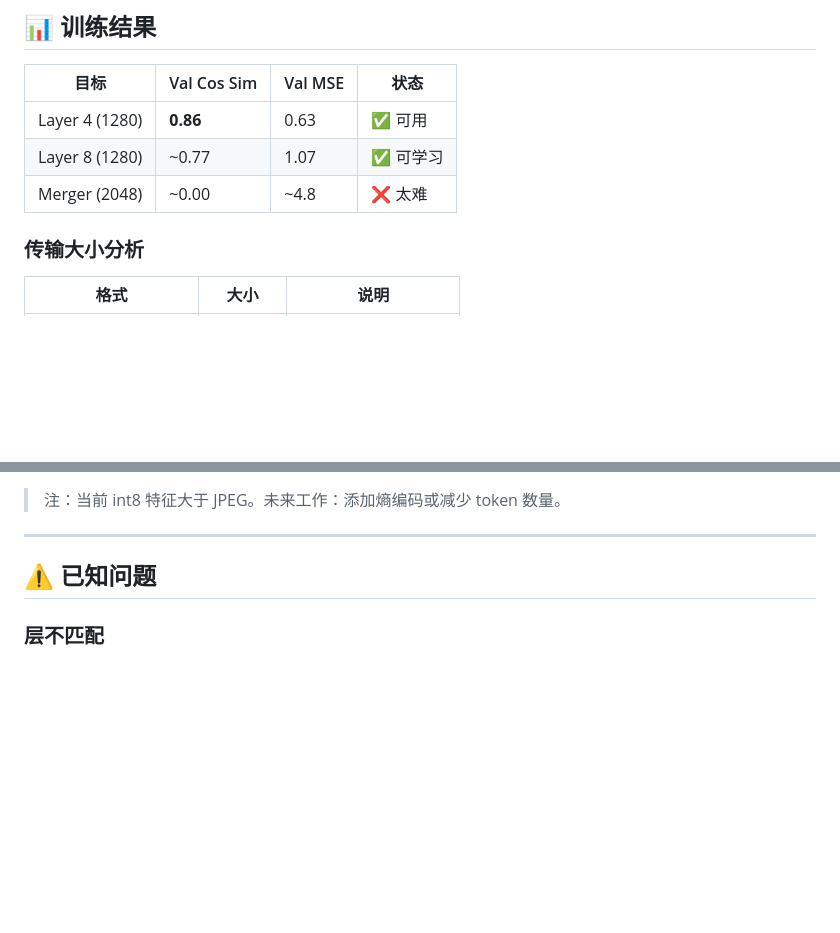
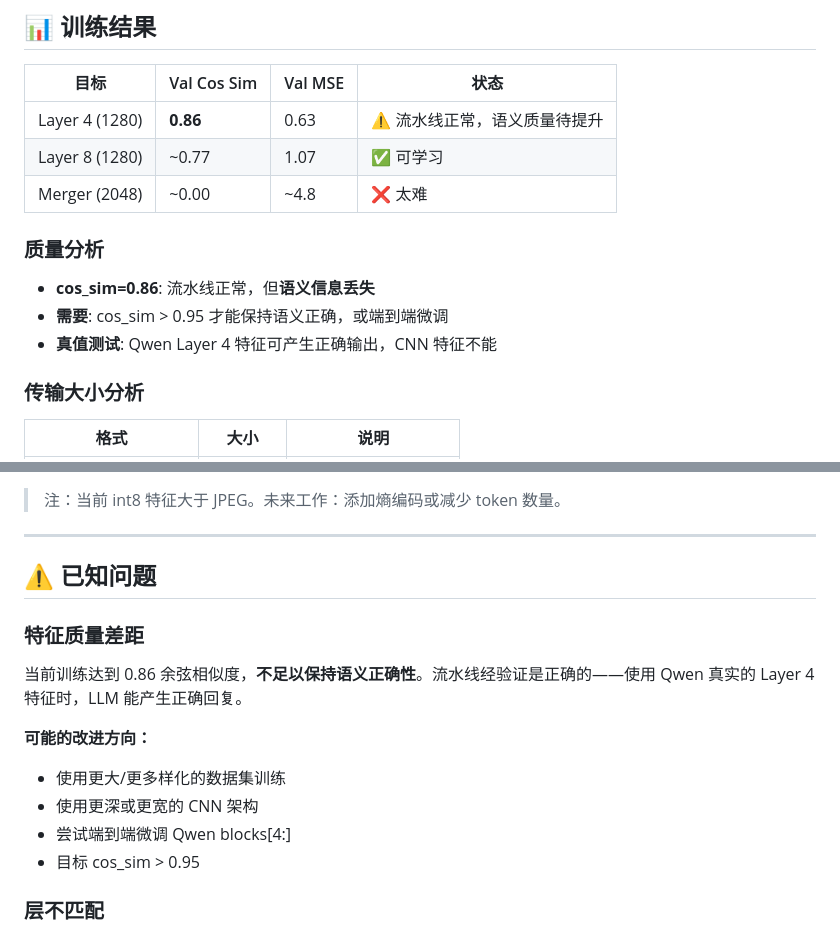
Before and after one commit to Shimmer22/SplitOculo, a Markdown page: README-zh.md, 2 parts joined by grey strips. Drawn GitHub-style; blank space fills up the shorter version.

```diff
--- a/README-zh.md
+++ b/README-zh.md
@@ -133,9 +133,15 @@ CNN (96通道) ──→ Projector (1280 维) ─┘
 
 | 目标 | Val Cos Sim | Val MSE | 状态 |
 |------|-------------|---------|------|
-| Layer 4 (1280) | **0.86** | 0.63 | ✅ 可用 |
+| Layer 4 (1280) | **0.86** | 0.63 | ⚠️ 流水线正常，语义质量待提升 |
 | Layer 8 (1280) | ~0.77 | 1.07 | ✅ 可学习 |
 | Merger (2048) | ~0.00 | ~4.8 | ❌ 太难 |
+
+### 质量分析
+
+- **cos_sim=0.86**: 流水线正常，但**语义信息丢失**
+- **需要**: cos_sim > 0.95 才能保持语义正确，或端到端微调
+- **真值测试**: Qwen Layer 4 特征可产生正确输出，CNN 特征不能
 
 ### 传输大小分析
 
@@ -150,6 +156,15 @@ CNN (96通道) ──→ Projector (1280 维) ─┘
 ---
 
 ## ⚠️ 已知问题
+
+### 特征质量差距
+当前训练达到 0.86 余弦相似度，**不足以保持语义正确性**。流水线经验证是正确的——使用 Qwen 真实的 Layer 4 特征时，LLM 能产生正确回复。
+
+**可能的改进方向：**
+- 使用更大/更多样化的数据集训练
+- 使用更深或更宽的 CNN 架构
+- 尝试端到端微调 Qwen blocks[4:]
+- 目标 cos_sim > 0.95
 
 ### 层不匹配
 `infer_hybrid.py` 中的 `--split_layer` 参数必须与 `precompute_qwen_features.py` 中的 `--layer` 一致。不匹配会导致输出错误。
```
Also changed, not shown: README.md (+16 -1 lines).
